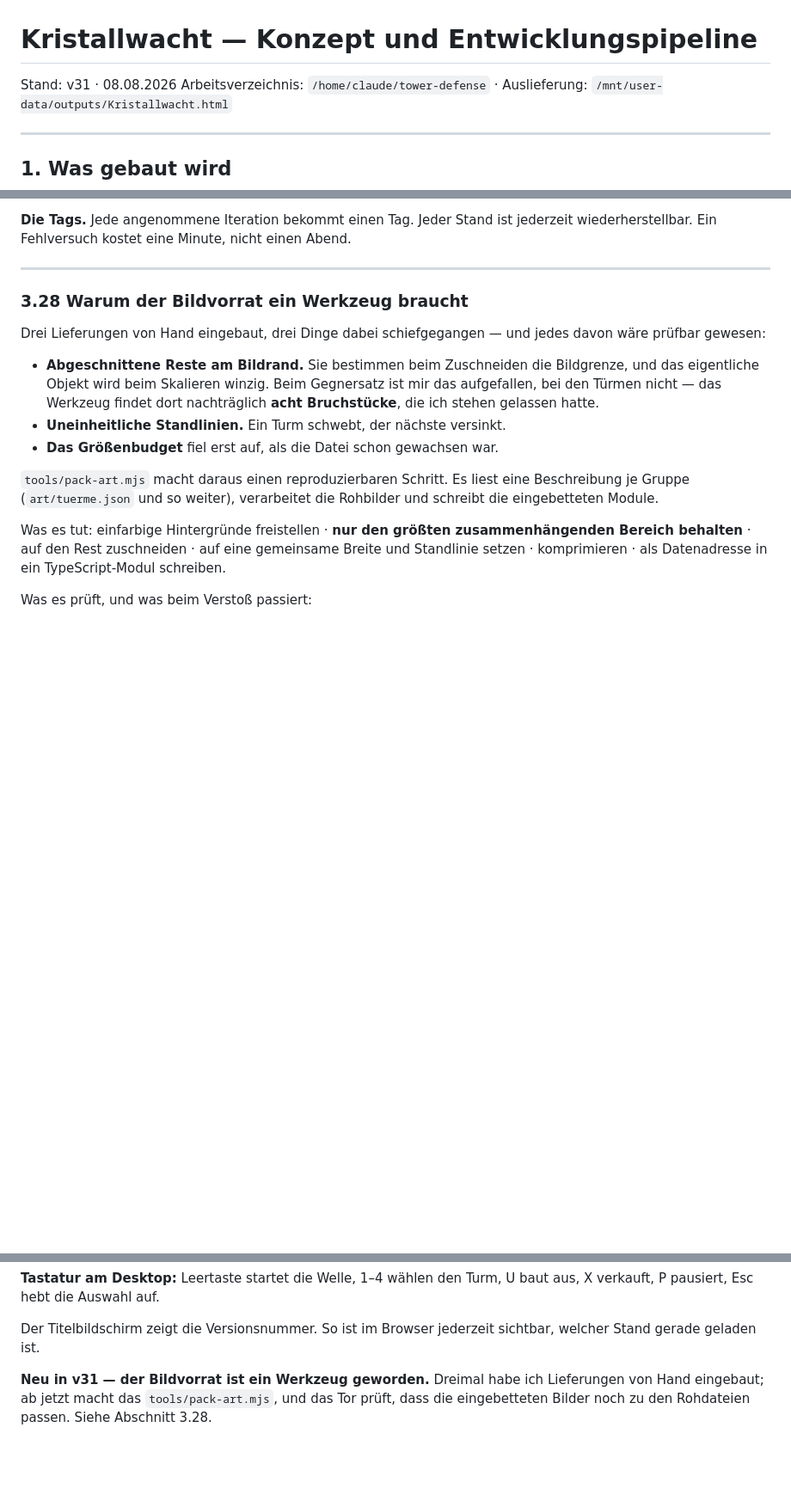
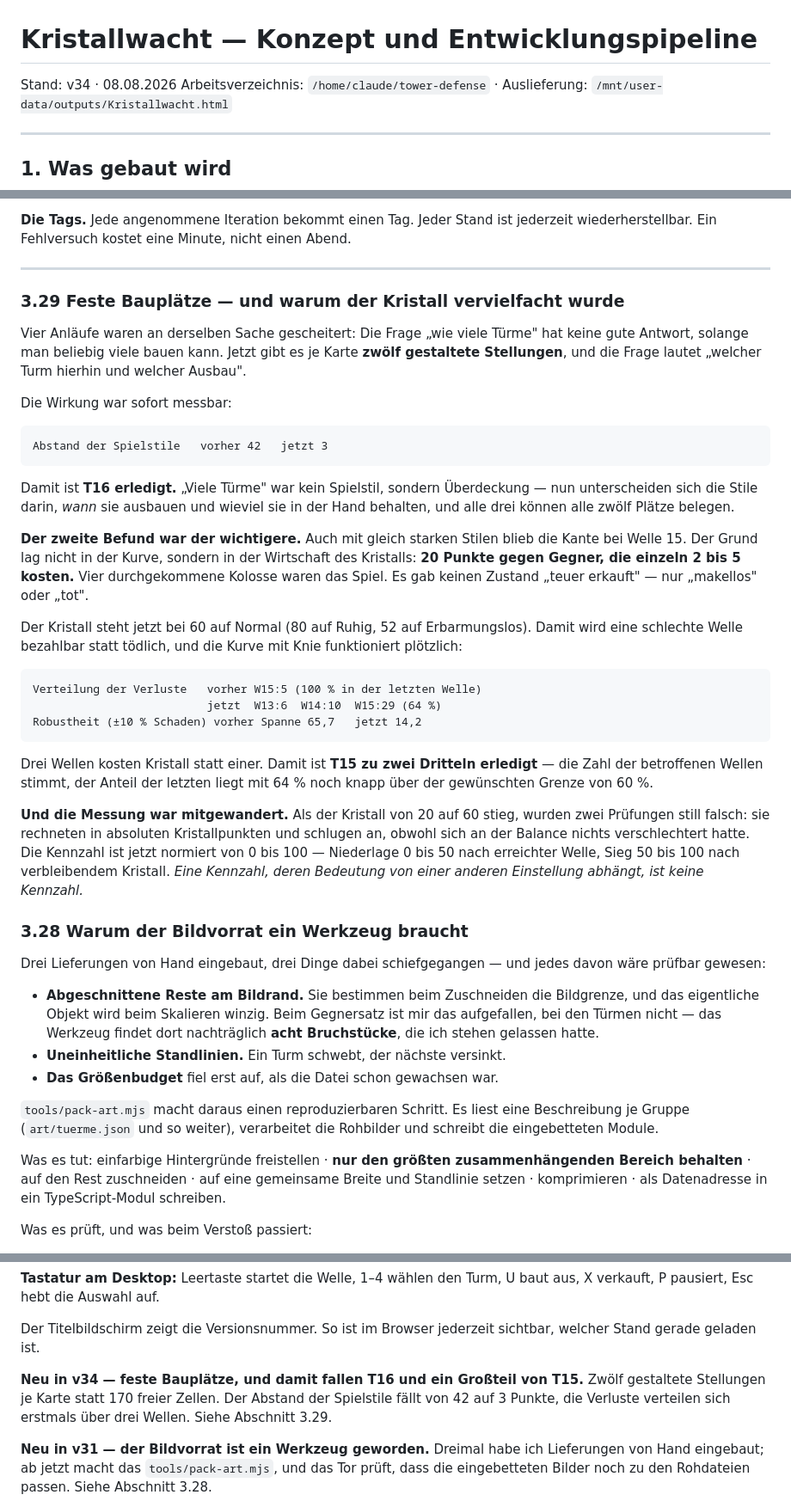
Before and after one commit to Bluefield-Solutions/towerfront, a Markdown page: docs/Kristallwacht-KONZEPT-und-PIPELINE.md, 3 parts joined by grey strips. Shown at 86% size. Drawn GitHub-style; blank space fills up the shorter version.

Commit message:
Doku zu v34

````diff
--- a/docs/Kristallwacht-KONZEPT-und-PIPELINE.md
+++ b/docs/Kristallwacht-KONZEPT-und-PIPELINE.md
@@ -1,6 +1,6 @@
 # Kristallwacht — Konzept und Entwicklungspipeline
 
-Stand: v31 · 08.08.2026
+Stand: v34 · 08.08.2026
 Arbeitsverzeichnis: `/home/claude/tower-defense` · Auslieferung: `/mnt/user-data/outputs/Kristallwacht.html`
 
 ---
@@ -305,6 +305,51 @@ jederzeit wiederherstellbar. Ein Fehlversuch kostet eine Minute, nicht einen
 Abend.
 
 ---
+
+### 3.29 Feste Bauplätze — und warum der Kristall vervielfacht wurde
+
+Vier Anläufe waren an derselben Sache gescheitert: Die Frage „wie viele Türme"
+hat keine gute Antwort, solange man beliebig viele bauen kann. Jetzt gibt es je
+Karte **zwölf gestaltete Stellungen**, und die Frage lautet „welcher Turm
+hierhin und welcher Ausbau".
+
+Die Wirkung war sofort messbar:
+
+```
+Abstand der Spielstile   vorher 42   jetzt 3
+```
+
+Damit ist **T16 erledigt.** „Viele Türme" war kein Spielstil, sondern
+Überdeckung — nun unterscheiden sich die Stile darin, *wann* sie ausbauen und
+wieviel sie in der Hand behalten, und alle drei können alle zwölf Plätze
+belegen.
+
+**Der zweite Befund war der wichtigere.** Auch mit gleich starken Stilen blieb
+die Kante bei Welle 15. Der Grund lag nicht in der Kurve, sondern in der
+Wirtschaft des Kristalls: **20 Punkte gegen Gegner, die einzeln 2 bis 5 kosten.**
+Vier durchgekommene Kolosse waren das Spiel. Es gab keinen Zustand „teuer
+erkauft" — nur „makellos" oder „tot".
+
+Der Kristall steht jetzt bei 60 auf Normal (80 auf Ruhig, 52 auf
+Erbarmungslos). Damit wird eine schlechte Welle bezahlbar statt tödlich, und
+die Kurve mit Knie funktioniert plötzlich:
+
+```
+Verteilung der Verluste   vorher W15:5 (100 % in der letzten Welle)
+                          jetzt  W13:6  W14:10  W15:29 (64 %)
+Robustheit (±10 % Schaden) vorher Spanne 65,7   jetzt 14,2
+```
+
+Drei Wellen kosten Kristall statt einer. Damit ist **T15 zu zwei Dritteln
+erledigt** — die Zahl der betroffenen Wellen stimmt, der Anteil der letzten
+liegt mit 64 % noch knapp über der gewünschten Grenze von 60 %.
+
+**Und die Messung war mitgewandert.** Als der Kristall von 20 auf 60 stieg,
+wurden zwei Prüfungen still falsch: sie rechneten in absoluten Kristallpunkten
+und schlugen an, obwohl sich an der Balance nichts verschlechtert hatte. Die
+Kennzahl ist jetzt normiert von 0 bis 100 — Niederlage 0 bis 50 nach erreichter
+Welle, Sieg 50 bis 100 nach verbleibendem Kristall. *Eine Kennzahl, deren
+Bedeutung von einer anderen Einstellung abhängt, ist keine Kennzahl.*
 
 ### 3.28 Warum der Bildvorrat ein Werkzeug braucht
 
@@ -1143,6 +1188,11 @@ U baut aus, X verkauft, P pausiert, Esc hebt die Auswahl auf.
 
 Der Titelbildschirm zeigt die Versionsnummer. So ist im Browser jederzeit
 sichtbar, welcher Stand gerade geladen ist.
+
+**Neu in v34 — feste Bauplätze, und damit fallen T16 und ein Großteil von T15.**
+Zwölf gestaltete Stellungen je Karte statt 170 freier Zellen. Der Abstand der
+Spielstile fällt von 42 auf 3 Punkte, die Verluste verteilen sich erstmals über
+drei Wellen. Siehe Abschnitt 3.29.
 
 **Neu in v31 — der Bildvorrat ist ein Werkzeug geworden.** Dreimal habe ich
 Lieferungen von Hand eingebaut; ab jetzt macht das `tools/pack-art.mjs`, und das
````
Also changed, not shown: other parts of docs/Kristallwacht-KONZEPT-und-PIPELINE.md (+1 -1 lines), docs/Kristallwacht-BACKLOG.md (+4 -4 lines).
